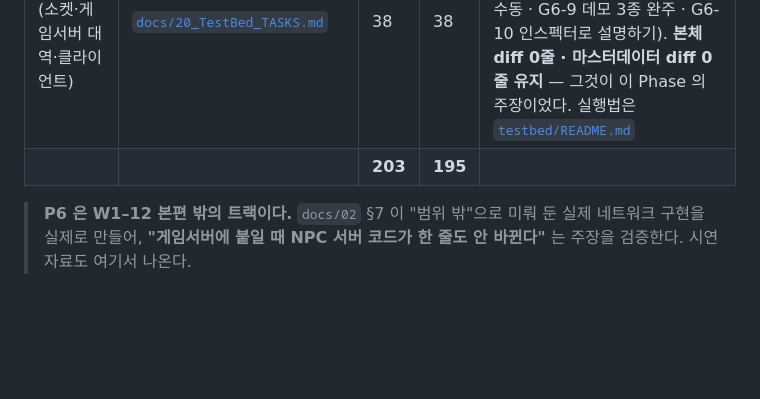
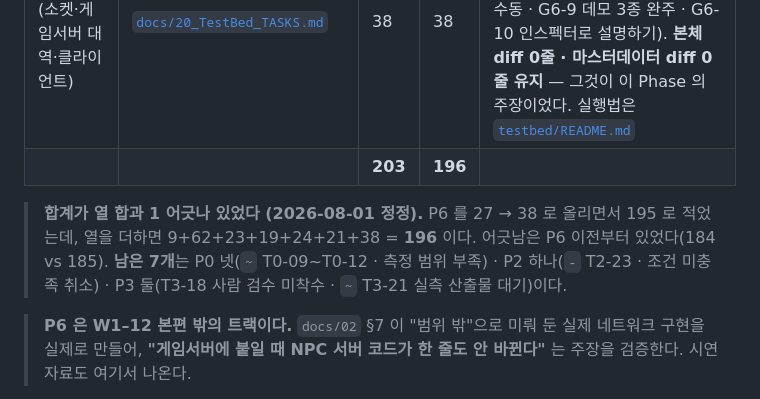
Before and after one commit to jacking75/LlmNpcServer, a Markdown page: TASKS.md, the part around the change. Rendered like a GitHub page; blank space fills up the shorter version.

Commit message:
docs: 원장 합계를 열 합에 맞춘다 (195 → 196)
P6 를 27 → 38 로 올리면서 184 + 11 = 195 로 적었는데, 열을 더하면
9+62+23+19+24+21+38 = 196 이다. 어긋남은 P6 이전부터 있었다 (184 vs 185).

남은 7개가 무엇인지도 같이 적었다 — P0 넷(~ T0-09~T0-12) · P2 하나(- T2-23) ·
P3 둘(T3-18 · ~ T3-21).

Co-Authored-By: Claude Opus 5 (1M context) <noreply@anthropic.com>

```diff
--- a/TASKS.md
+++ b/TASKS.md
@@ -94,7 +94,12 @@ CLAUDE.md 를 읽고, docs/11_Phase1_W2-4_TASKS.md 의 T1-028 을 구현해라.
 | **P4** W9–10 스케줄러·티어링 | [`docs/14_Phase4_W9-10_TASKS.md`](docs/14_Phase4_W9-10_TASKS.md) | 24 | 24 | 태스크 완료 — **게이트 9/10** (`P4_gate.md`, 2026-07-28 실행 확인). 항목 2(98.67 %)·6(`SiegeTests` 7/7)·9(정상 상태 할당 0) 통과. **남은 것은 항목 5(GPU) 하나** — T1 을 켠 회차가 필요하다 |
 | **P5** W11–12 검증·평가 | [`docs/15_Phase5_W11-12_TASKS.md`](docs/15_Phase5_W11-12_TASKS.md) | 21 | 21 | **태스크 완료.** 게이트 6/9 통과 · 1 부분 · 2 미달 (`P5_gate.md`). 미달은 전부 사람 시간·전량 회차다 |
 | **P6** 테스트 베드 (소켓·게임서버 대역·클라이언트) | [`docs/20_TestBed_TASKS.md`](docs/20_TestBed_TASKS.md) | 38 | 38 | **태스크 완료** (T6-01~T6-38). **게이트 6/10 통과 · 4 미판정**(전부 사람이 눈으로 보는 항목이다 — G6-5 10분 부하 · G6-8 재접속 수동 · G6-9 데모 3종 완주 · G6-10 인스펙터로 설명하기). **본체 diff 0줄 · 마스터데이터 diff 0줄 유지** — 그것이 이 Phase 의 주장이었다. 실행법은 [`testbed/README.md`](testbed/README.md) |
-| | | **203** | **195** | |
+| | | **203** | **196** | |
+
+> **합계가 열 합과 1 어긋나 있었다 (2026-08-01 정정).** P6 를 27 → 38 로 올리면서 195 로 적었는데,
+> 열을 더하면 9+62+23+19+24+21+38 = **196** 이다. 어긋남은 P6 이전부터 있었다(184 vs 185).
+> **남은 7개**는 P0 넷(`~` T0-09~T0-12 · 측정 범위 부족) · P2 하나(`-` T2-23 · 조건 미충족 취소) ·
+> P3 둘(T3-18 사람 검수 미착수 · `~` T3-21 실측 산출물 대기)이다.
 
 > **P6 은 W1–12 본편 밖의 트랙이다.** `docs/02` §7 이 "범위 밖"으로 미뤄 둔 실제 네트워크 구현을 실제로 만들어,
 > **"게임서버에 붙일 때 NPC 서버 코드가 한 줄도 안 바뀐다"** 는 주장을 검증한다. 시연 자료도 여기서 나온다.
```
